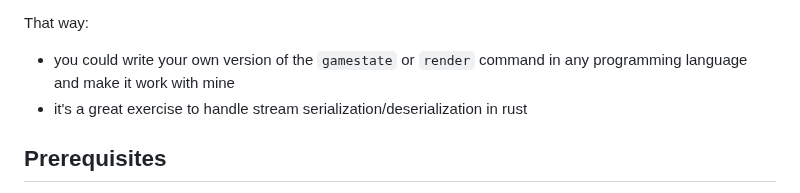
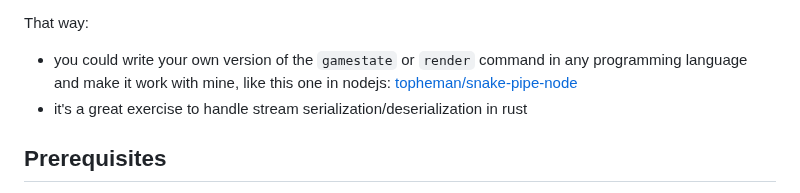
Before and after one commit to topheman/snake-pipe-rust, a Markdown page: README.md, the part around the change. Drawn GitHub-style.

Commit message:
docs(#26): add reference to snake-pipe-node

```diff
--- a/README.md
+++ b/README.md
@@ -14,7 +14,7 @@ This one follows the [unix philosophy](https://en.wikipedia.org/wiki/Unix_philos
 
 That way:
 
-- you could write your own version of the `gamestate` or `render` command in any programming language and make it work with mine
+- you could write your own version of the `gamestate` or `render` command in any programming language and make it work with mine, like this one in nodejs: [topheman/snake-pipe-node](https://github.com/topheman/snake-pipe-node)
 - it's a great exercise to handle stream serialization/deserialization in rust
 
 ## Prerequisites
```
